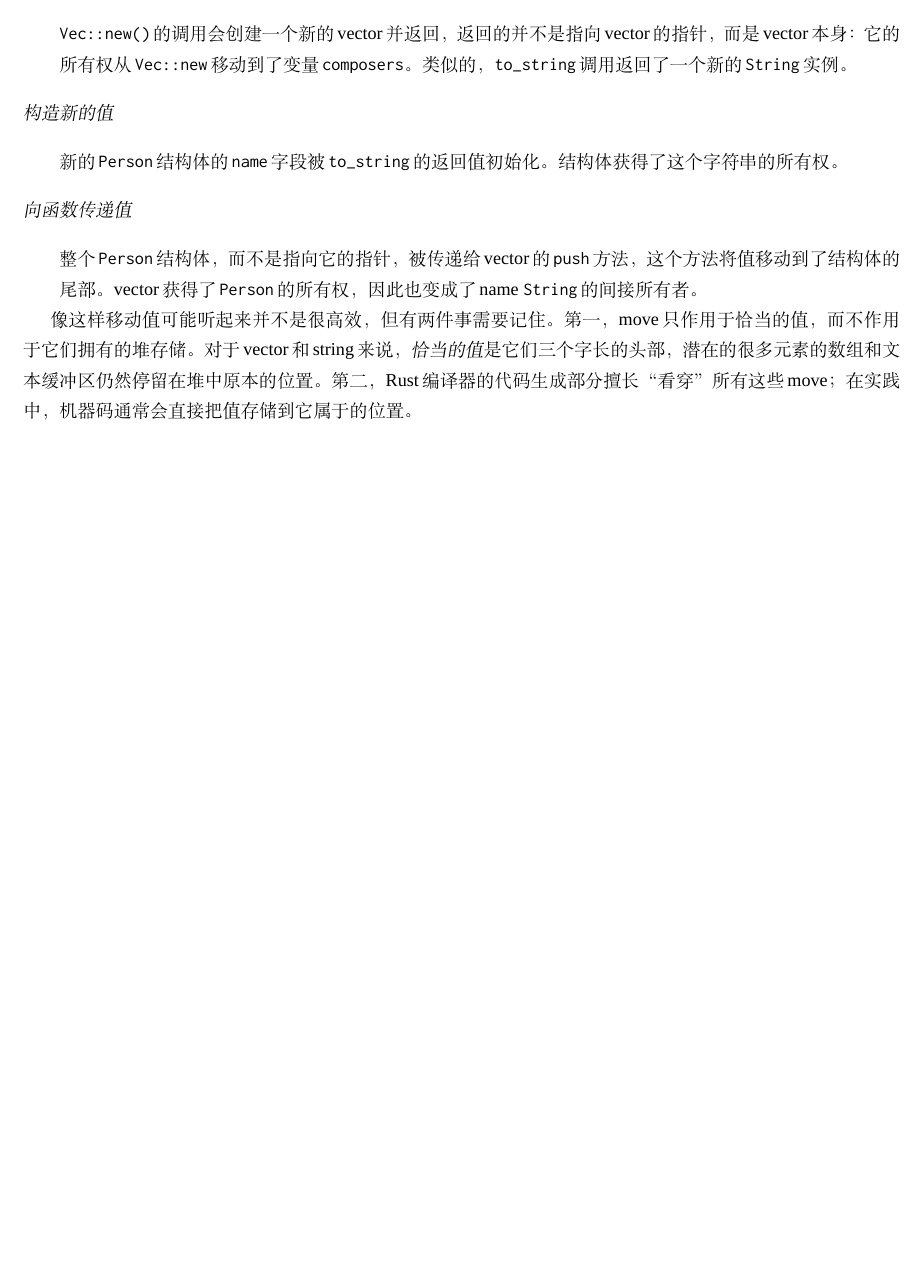
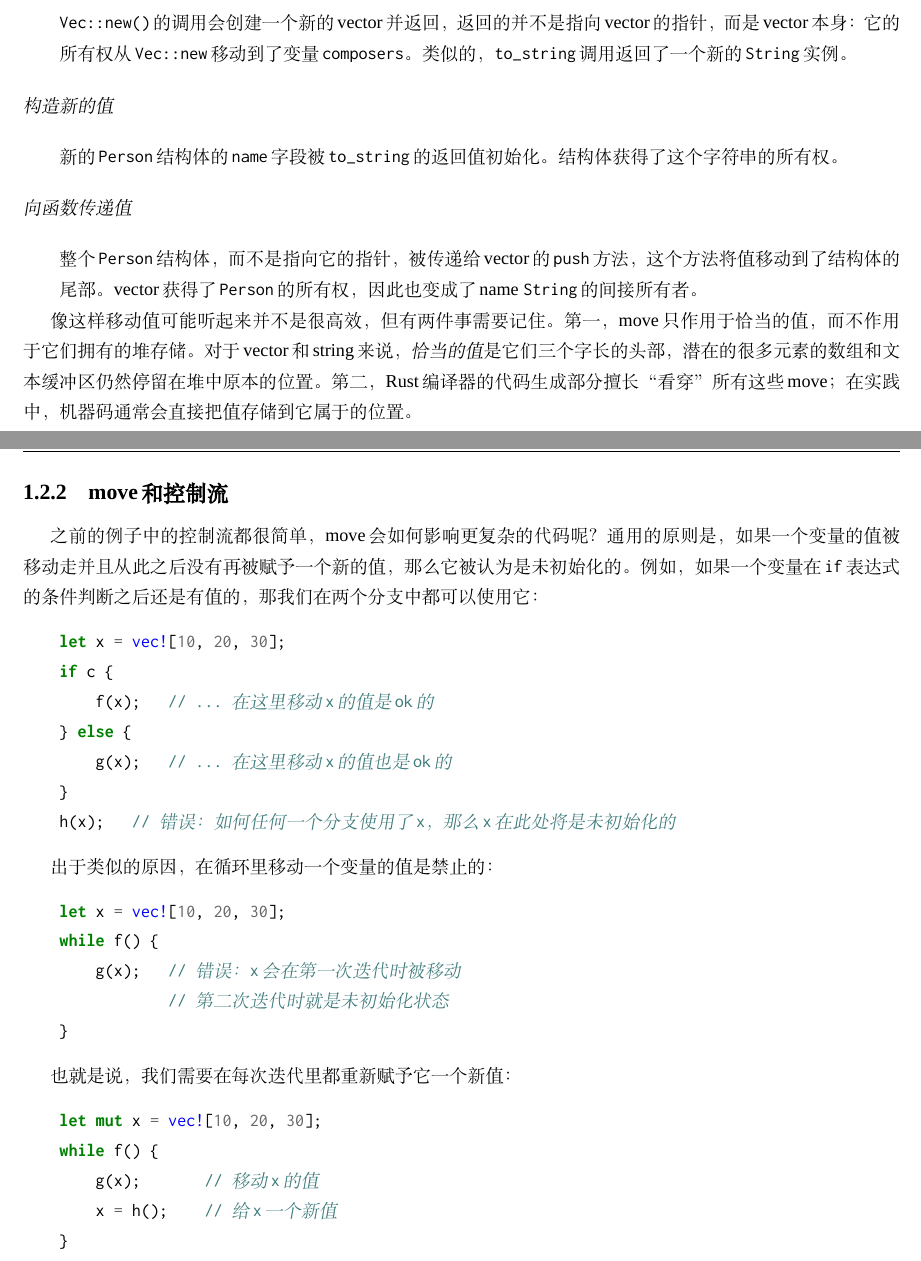
Before and after one commit to MeouSker77/ProgrammingRust, a LaTeX book (src/main.tex, which reads src/ch04.tex): part of page 13 of 13 before the commit and two parts of pages 13 and 14 of 14 after it, the two joined at a grey line, cut so that both start at the same text, the shorter picture padded with empty space. Compiled offline with XeLaTeX; a missing font is replaced by an installed copy or a similar font.

Commit message:
完成了4.2.2节

```diff
--- a/src/ch04.tex
+++ b/src/ch04.tex
@@ -319,3 +319,33 @@ Python拷贝了\texttt{s}的指针，并赋给了\texttt{t}和\texttt{u}，然
 整个\texttt{Person}结构体，而不是指向它的指针，被传递给vector的\texttt{push}方法，这个方法将值移动到了结构体的尾部。vector获得了\texttt{Person}的所有权，因此也变成了name \texttt{String}的间接所有者。
 
 像这样移动值可能听起来并不是很高效，但有两件事需要记住。第一，move只作用于恰当的值，而不作用于它们拥有的堆存储。对于vector和string来说，\emph{恰当的值}是它们三个字长的头部，潜在的很多元素的数组和文本缓冲区仍然停留在堆中原本的位置。第二，Rust编译器的代码生成部分擅长“看穿”所有这些move；在实践中，机器码通常会直接把值存储到它属于的位置。
+
+\subsection{move和控制流}
+之前的例子中的控制流都很简单，move会如何影响更复杂的代码呢？通用的原则是，如果一个变量的值被移动走并且从此之后没有再被赋予一个新的值，那么它被认为是未初始化的。例如，如果一个变量在\texttt{if}表达式的条件判断之后还是有值的，那我们在两个分支中都可以使用它：
+\begin{minted}{Rust}
+    let x = vec![10, 20, 30];
+    if c {
+        f(x);   // ... 在这里移动x的值是ok的
+    } else {
+        g(x);   // ... 在这里移动x的值也是ok的
+    }
+    h(x);   // 错误：如何任何一个分支使用了x，那么x在此处将是未初始化的
+\end{minted}
+
+出于类似的原因，在循环里移动一个变量的值是禁止的：
+\begin{minted}{Rust}
+    let x = vec![10, 20, 30];
+    while f() {
+        g(x);   // 错误：x会在第一次迭代时被移动
+                // 第二次迭代时就是未初始化状态
+    }
+\end{minted}
+
+也就是说，我们需要在每次迭代里都重新赋予它一个新值：
+\begin{minted}{Rust}
+    let mut x = vec![10, 20, 30];
+    while f() {
+        g(x);       // 移动x的值
+        x = h();    // 给x一个新值
+    }
+\end{minted}
```
